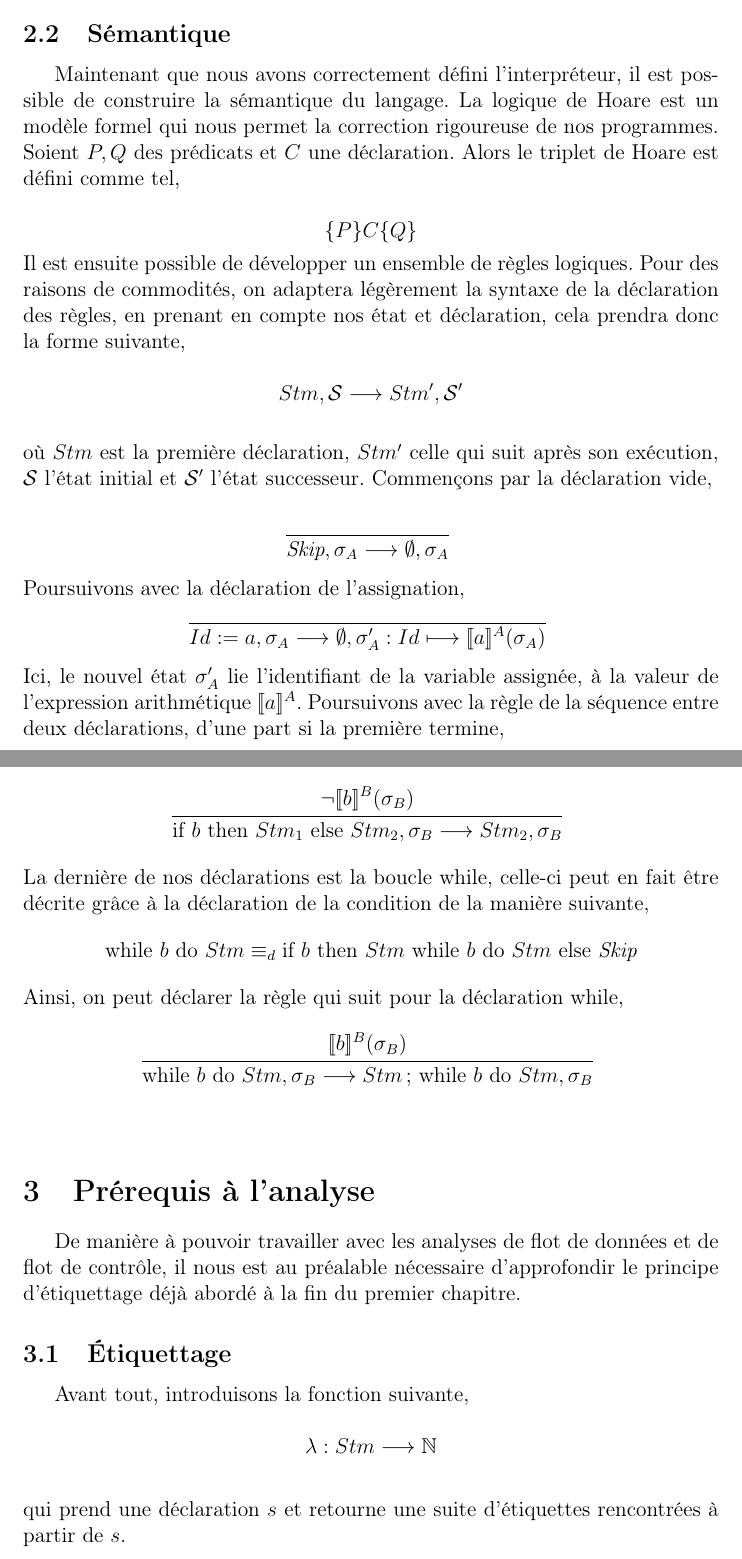
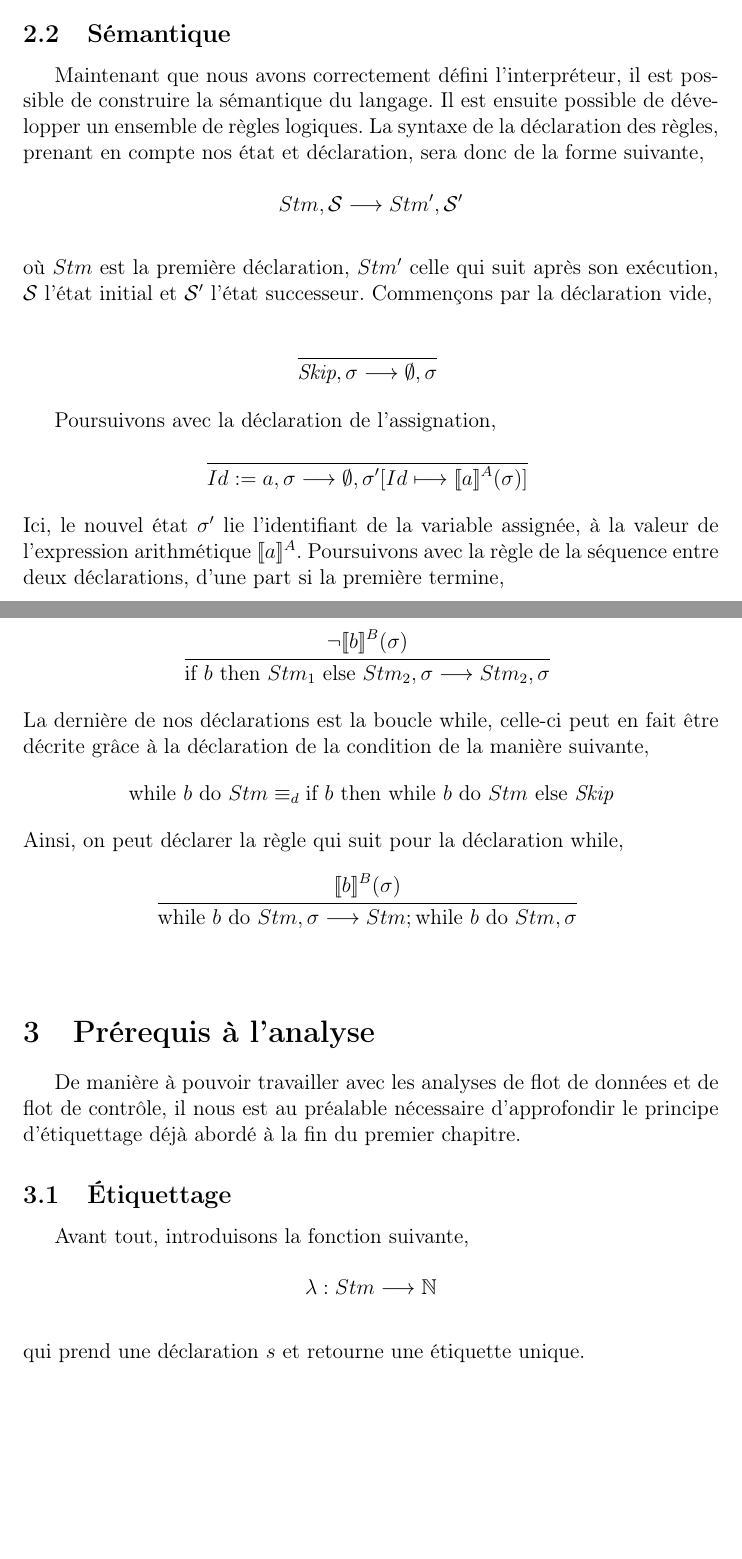
Before and after one commit to pedagand/minigloca, a LaTeX document (doc/minigloca-doc.tex, which reads doc/subsec-etiquettage.tex, doc/subsec-semantique.tex): two parts of pages 6 and 7 of 12, joined at a grey line, cut so that both start at the same text, the shorter picture padded with empty space. Compiled offline with pdfLaTeX.

Commit message:
Spec: new semantic macros

```diff
--- a/doc/subsec-etiquettage.tex
+++ b/doc/subsec-etiquettage.tex
@@ -5,6 +5,6 @@ Avant tout, introduisons la fonction suivante,
 	\lambda: Stm \longrightarrow \mathbb{N}
 \]
 \newline
-qui prend une déclaration $s$ et retourne une suite d'étiquettes rencontrées à partir de $s$.
+qui prend une déclaration $s$ et retourne une étiquette unique.
 \newline
 \newline
--- a/doc/subsec-semantique.tex
+++ b/doc/subsec-semantique.tex
@@ -1,33 +1,22 @@
 \subsection{Sémantique}
-Maintenant que nous avons correctement défini l'interpréteur, il est possible de construire la sémantique du langage.
-La logique de Hoare est un modèle formel qui nous permet la correction rigoureuse de nos programmes. Soient $P, Q$ des
-prédicats et $C$ une déclaration. Alors le triplet de Hoare est défini comme tel,
-
-\[\{P\}C\{Q\}\]
-Il est ensuite possible de développer un ensemble de règles logiques. Pour des raisons de commodités, on adaptera légèrement
-la syntaxe de la déclaration des règles, en prenant en compte nos état et déclaration, cela prendra donc la forme suivante,
+Maintenant que nous avons correctement défini l'interpréteur, il est possible
+de construire la sémantique du langage. Il est ensuite possible de développer
+un ensemble de règles logiques. La syntaxe de la déclaration des règles,
+prenant en compte nos état et déclaration, sera donc de la forme suivante,
 
 \[Stm, \mathcal{S} \longrightarrow Stm', \mathcal{S}'\]
 \\
-où $Stm$ est la première déclaration, $Stm'$ celle qui suit après son exécution, $\mathcal{S}$ l'état initial et $\mathcal{S}'$
-l'état successeur. Commençons par la déclaration vide,
+où $Stm$ est la première déclaration, $Stm'$ celle qui suit après son exécution,
+$\mathcal{S}$ l'état initial et $\mathcal{S}'$  l'état successeur. Commençons
+par la déclaration vide,
 
-\begin{mathpar}
-	\inferrule*[]
-	{ }
-	{\textit{Skip}, \sigma_A \longrightarrow \emptyset, \sigma_A}
-\end{mathpar}
+\srule{ }{\semanticd{\sskip}{\sigma}{\emptyset}{\sigma}}
+
 Poursuivons avec la déclaration de l'assignation,
-\begin{mathpar}
-	\inferrule*[]
-	{ }
-	{Id:=a,\sigma_A \longrightarrow \emptyset, \sigma_A' : Id \longmapsto [\![a]\!]^A(\sigma_A)}
-\end{mathpar}
-Ici, le nouvel état $\sigma_A'$ lie l'identifiant de la variable assignée, à la valeur de l'expression arithmétique $[\![a]\!]^A$.
-Poursuivons avec la règle de la séquence entre deux déclarations, d'une part si la première termine,
-\begin{mathpar}
-	\inferrule*[]
-	{Stm_1,\sigma \longrightarrow \emptyset,\sigma'}
-	{Stm_1;Stm_2,\sigma \longrightarrow Stm_2, \sigma'}
-\end{mathpar}
+\srule{ }{\semanticd{\sassign{Id}{a}}{\sigma}{\emptyset}{\sigma'[Id\longmapsto\intr{a}{A}{\sigma}]}}
+Ici, le nouvel état $\sigma'$ lie l'identifiant de la variable assignée, à la
+valeur de l'expression arithmétique $\intrfun{a}{A}$. Poursuivons avec la règle
+de la séquence entre deux déclarations, d'une part si la première termine,
+\srule{\semanticd{Stm_1}{\sigma}{\emptyset}{\sigma'}}
+{\semanticd{\sseq{Stm_1}{Stm_2}}{\sigma}{Stm_2}{\sigma'}}
 D'autre part, si la première ne termine pas,
@@ -48,15 +29,12 @@ Dans le cas où elle ne l'est pas,
-	{\neg[\![b]\!]^B(\sigma_B)}
-	{\text{if }b\text{ then }Stm_1\text{ else }Stm_2, \sigma_B \longrightarrow Stm_2, \sigma_B}
-\end{mathpar}
-La dernière de nos déclarations est la boucle while, celle-ci peut en fait être décrite grâce à la déclaration de la condition de la manière suivante,
+\srule{\neg\intr{b}{B}{\sigma}}
+{\semanticd{\ifthenelse{b}{Stm_1}{Stm_2}}{\sigma}{Stm_2}{\sigma}}
+La dernière de nos déclarations est la boucle while, celle-ci peut en fait être
+décrite grâce à la déclaration de la condition de la manière suivante,
 \[
-\text{while } b \text{ do }Stm
+\whiledo{b}{Stm}
 \equiv_d
-\text{if }b\text{ then }Stm\text{ while }b\text{ do }Stm\text{ else }\textit{Skip}
+\ifthenelse{b}{\whiledo{b}{Stm}}{\sskip}
 \]
 Ainsi, on peut déclarer la règle qui suit pour la déclaration while,
-\begin{mathpar}
-	\inferrule*[]
-	{[\![b]\!]^B(\sigma_B)}
-	{\text{while }b\text{ do }Stm, \sigma_B \longrightarrow Stm\text{ ; while }b\text{ do }Stm,\sigma_B}
-\end{mathpar}
+\srule{\intr{b}{B}{\sigma}}
+{\semanticd{\whiledo{b}{Stm}}{\sigma}{\sseq{Stm}{\whiledo{b}{Stm}}}{\sigma}}
```
Also changed, not shown: doc/doc-macros.tex (+20 -0 lines), doc/subsec-etiquettage.tex (2 more changed lines), doc/subsec-semantique.tex (16 more changed lines).
